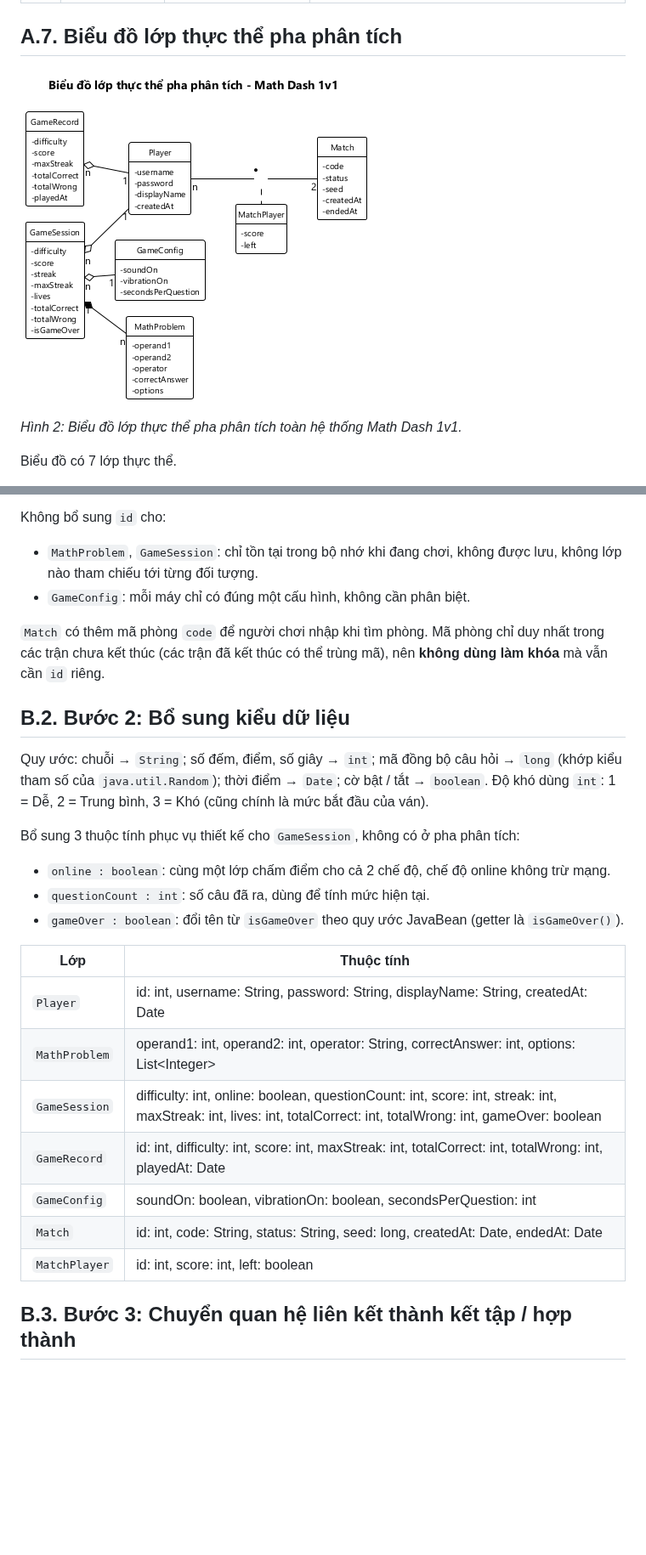
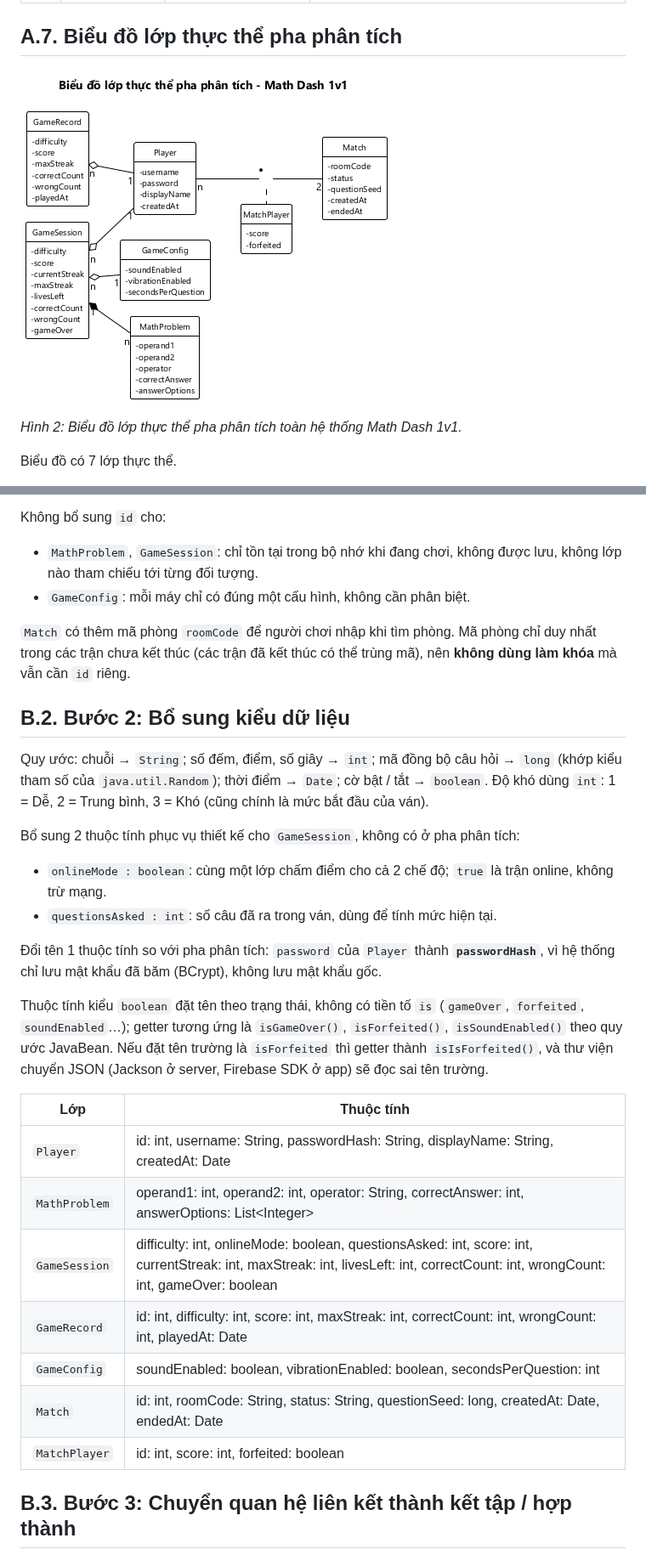
Before and after one commit to HungNguyenBa1811/math-dash, a Markdown page: docs/chung/02-lop-thuc-the.md, 2 parts joined by grey strips. Shown at 85% size. Drawn GitHub-style; pictures changed too: docs/chung/lop-thuc-the-phan-tich.png; blank space fills up the shorter version.

```diff
--- a/docs/chung/02-lop-thuc-the.md
+++ b/docs/chung/02-lop-thuc-the.md
@@ -130,26 +130,29 @@ Không bổ sung `id` cho:
 - `MathProblem`, `GameSession`: chỉ tồn tại trong bộ nhớ khi đang chơi, không được lưu, không lớp nào tham chiếu tới từng đối tượng.
 - `GameConfig`: mỗi máy chỉ có đúng một cấu hình, không cần phân biệt.
 
-`Match` có thêm mã phòng `code` để người chơi nhập khi tìm phòng. Mã phòng chỉ duy nhất trong các trận chưa kết thúc (các trận đã kết thúc có thể trùng mã), nên **không dùng làm khóa** mà vẫn cần `id` riêng.
+`Match` có thêm mã phòng `roomCode` để người chơi nhập khi tìm phòng. Mã phòng chỉ duy nhất trong các trận chưa kết thúc (các trận đã kết thúc có thể trùng mã), nên **không dùng làm khóa** mà vẫn cần `id` riêng.
 
 ## B.2. Bước 2: Bổ sung kiểu dữ liệu
 
 Quy ước: chuỗi → `String`; số đếm, điểm, số giây → `int`; mã đồng bộ câu hỏi → `long` (khớp kiểu tham số của `java.util.Random`); thời điểm → `Date`; cờ bật / tắt → `boolean`. Độ khó dùng `int`: 1 = Dễ, 2 = Trung bình, 3 = Khó (cũng chính là mức bắt đầu của ván).
 
-Bổ sung 3 thuộc tính phục vụ thiết kế cho `GameSession`, không có ở pha phân tích:
-- `online : boolean`: cùng một lớp chấm điểm cho cả 2 chế độ, chế độ online không trừ mạng.
-- `questionCount : int`: số câu đã ra, dùng để tính mức hiện tại.
-- `gameOver : boolean`: đổi tên từ `isGameOver` theo quy ước JavaBean (getter là `isGameOver()`).
+Bổ sung 2 thuộc tính phục vụ thiết kế cho `GameSession`, không có ở pha phân tích:
+- `onlineMode : boolean`: cùng một lớp chấm điểm cho cả 2 chế độ; `true` là trận online, không trừ mạng.
+- `questionsAsked : int`: số câu đã ra trong ván, dùng để tính mức hiện tại.
+
+Đổi tên 1 thuộc tính so với pha phân tích: `password` của `Player` thành **`passwordHash`**, vì hệ thống chỉ lưu mật khẩu đã băm (BCrypt), không lưu mật khẩu gốc.
+
+Thuộc tính kiểu `boolean` đặt tên theo trạng thái, không có tiền tố `is` (`gameOver`, `forfeited`, `soundEnabled`…); getter tương ứng là `isGameOver()`, `isForfeited()`, `isSoundEnabled()` theo quy ước JavaBean. Nếu đặt tên trường là `isForfeited` thì getter thành `isIsForfeited()`, và thư viện chuyển JSON (Jackson ở server, Firebase SDK ở app) sẽ đọc sai tên trường.
 
 | Lớp | Thuộc tính |
 |---|---|
-| `Player` | id: int, username: String, password: String, displayName: String, createdAt: Date |
-| `MathProblem` | operand1: int, operand2: int, operator: String, correctAnswer: int, options: List&lt;Integer&gt; |
-| `GameSession` | difficulty: int, online: boolean, questionCount: int, score: int, streak: int, maxStreak: int, lives: int, totalCorrect: int, totalWrong: int, gameOver: boolean |
-| `GameRecord` | id: int, difficulty: int, score: int, maxStreak: int, totalCorrect: int, totalWrong: int, playedAt: Date |
-| `GameConfig` | soundOn: boolean, vibrationOn: boolean, secondsPerQuestion: int |
-| `Match` | id: int, code: String, status: String, seed: long, createdAt: Date, endedAt: Date |
-| `MatchPlayer` | id: int, score: int, left: boolean |
+| `Player` | id: int, username: String, passwordHash: String, displayName: String, createdAt: Date |
+| `MathProblem` | operand1: int, operand2: int, operator: String, correctAnswer: int, answerOptions: List&lt;Integer&gt; |
+| `GameSession` | difficulty: int, onlineMode: boolean, questionsAsked: int, score: int, currentStreak: int, maxStreak: int, livesLeft: int, correctCount: int, wrongCount: int, gameOver: boolean |
+| `GameRecord` | id: int, difficulty: int, score: int, maxStreak: int, correctCount: int, wrongCount: int, playedAt: Date |
+| `GameConfig` | soundEnabled: boolean, vibrationEnabled: boolean, secondsPerQuestion: int |
+| `Match` | id: int, roomCode: String, status: String, questionSeed: long, createdAt: Date, endedAt: Date |
+| `MatchPlayer` | id: int, score: int, forfeited: boolean |
 
 ## B.3. Bước 3: Chuyển quan hệ liên kết thành kết tập / hợp thành
 
```
Also changed, not shown: other parts of docs/chung/02-lop-thuc-the.md (+46 -10 lines), docs/chung/lop-thuc-the-thiet-ke.png, 2 other files.
